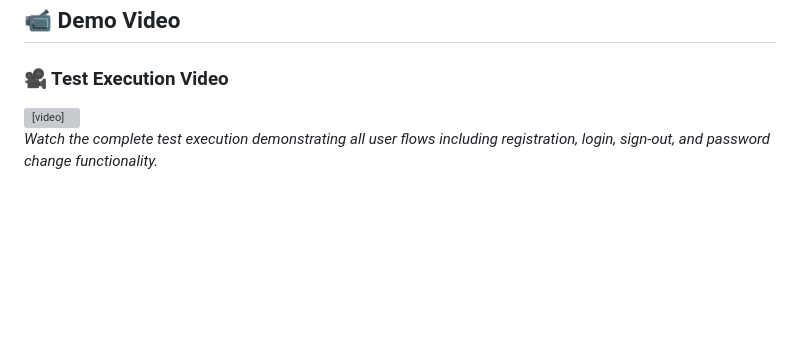
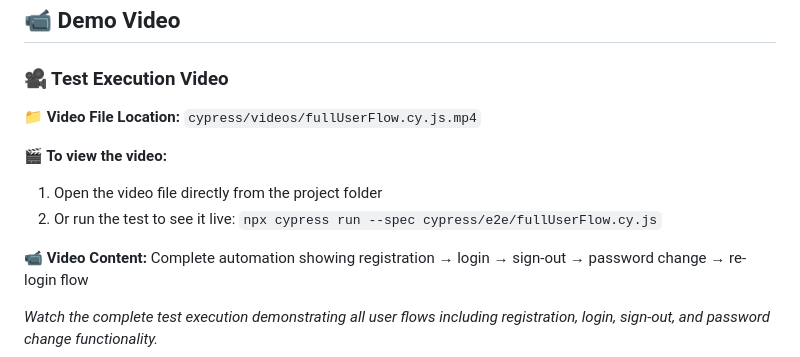
Before and after one commit to viveknair6915/Automation, a Markdown page: README.md, the part around the change. Drawn GitHub-style; blank space fills up the shorter version; grey boxes are pictures that could not be loaded.

Commit message:
Update README.md to enhance video viewing instructions and remove video tag

```diff
--- a/README.md
+++ b/README.md
@@ -3,10 +3,14 @@
 ## 📹 Demo Video
 
 ### 🎥 Test Execution Video
-<video width="100%" controls>
-  <source src="cypress/videos/fullUserFlow.cy.js.mp4" type="video/mp4">
-  Your browser does not support the video tag.
-</video>
+
+**📁 Video File Location:** `cypress/videos/fullUserFlow.cy.js.mp4`
+
+**🎬 To view the video:**
+1. Open the video file directly from the project folder
+2. Or run the test to see it live: `npx cypress run --spec cypress/e2e/fullUserFlow.cy.js`
+
+**📹 Video Content:** Complete automation showing registration → login → sign-out → password change → re-login flow
 
 *Watch the complete test execution demonstrating all user flows including registration, login, sign-out, and password change functionality.*
 
```
